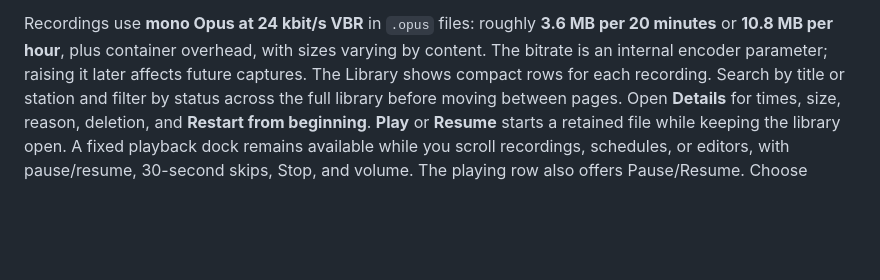
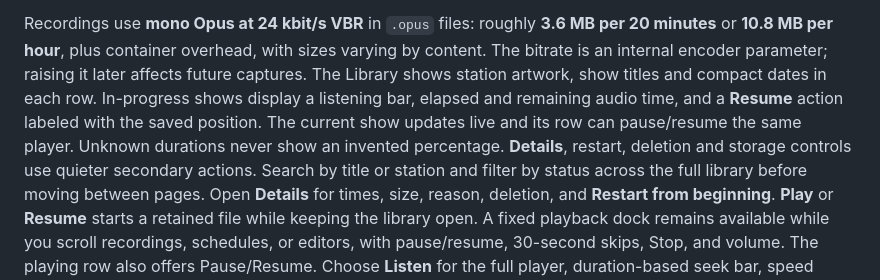
Before and after one commit to joega/yakker, a Markdown page: README.md, the part around one of its changes. Rendered like a GitHub page; blank space fills up the shorter version.

Commit message:
Polish recording rows with listening progress and timed resume actions

```diff
--- a/README.md
+++ b/README.md
@@ -261,7 +261,12 @@ the remaining interval, retaining separate segments. There is no wake timer or s
 Recordings use **mono Opus at 24 kbit/s VBR** in `.opus` files: roughly **3.6 MB
 per 20 minutes** or **10.8 MB per hour**, plus container overhead, with sizes
 varying by content. The bitrate is an internal encoder parameter; raising it later
-affects future captures. The Library shows compact rows for each recording. Search
+affects future captures. The Library shows station artwork, show titles and
+compact dates in each row. In-progress shows display a listening bar, elapsed
+and remaining audio time, and a **Resume** action labeled with the saved position.
+The current show updates live and its row can pause/resume the same player.
+Unknown durations never show an invented percentage. **Details**, restart,
+deletion and storage controls use quieter secondary actions. Search
 by title or station and filter by status across the full library before moving between pages. Open
 **Details** for times, size, reason, deletion, and **Restart from beginning**.
 **Play** or **Resume** starts a retained file while keeping the library open.
```
Also changed, not shown: other parts of README.md (+1 -1 lines), docs/yakker-recordings.png, docs/yakker-schedule.png, 4 other files.
